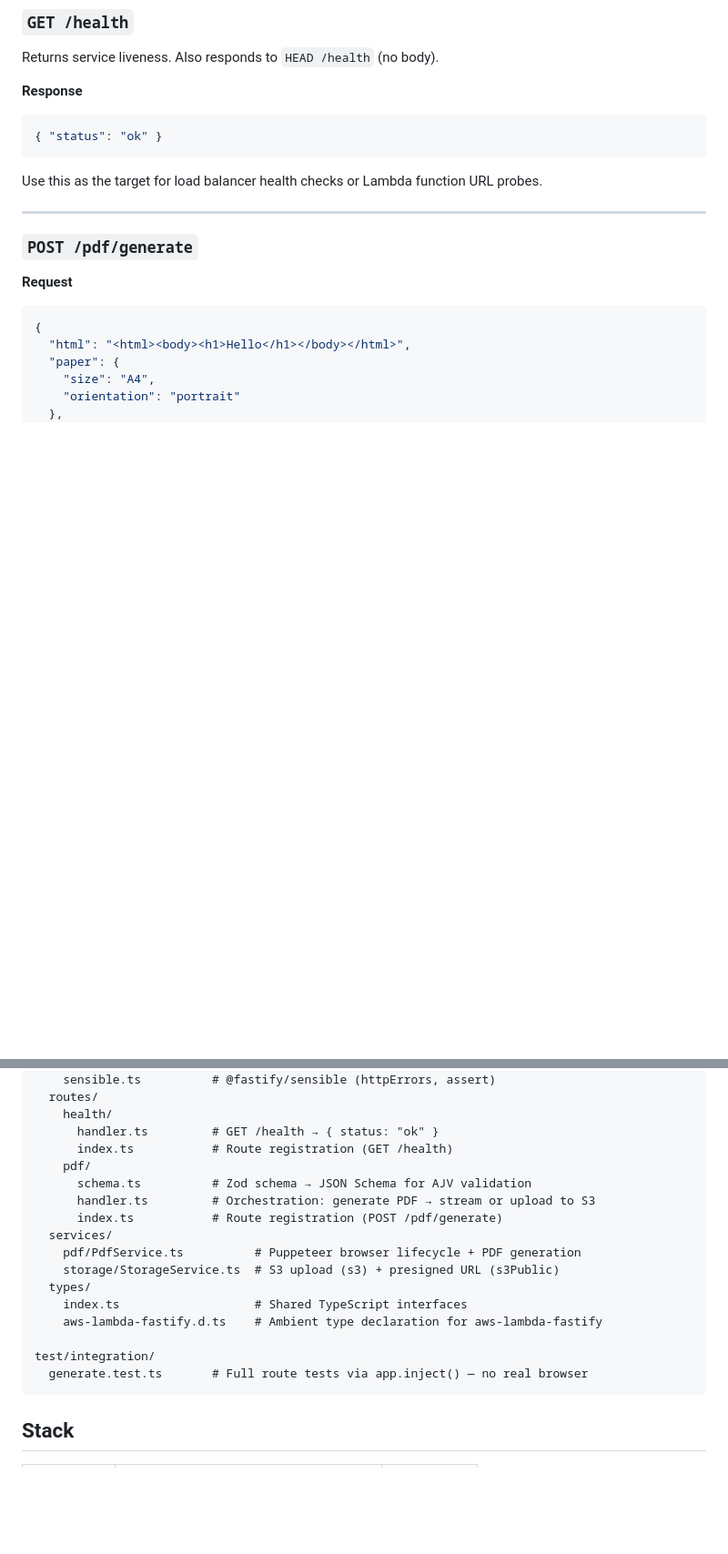
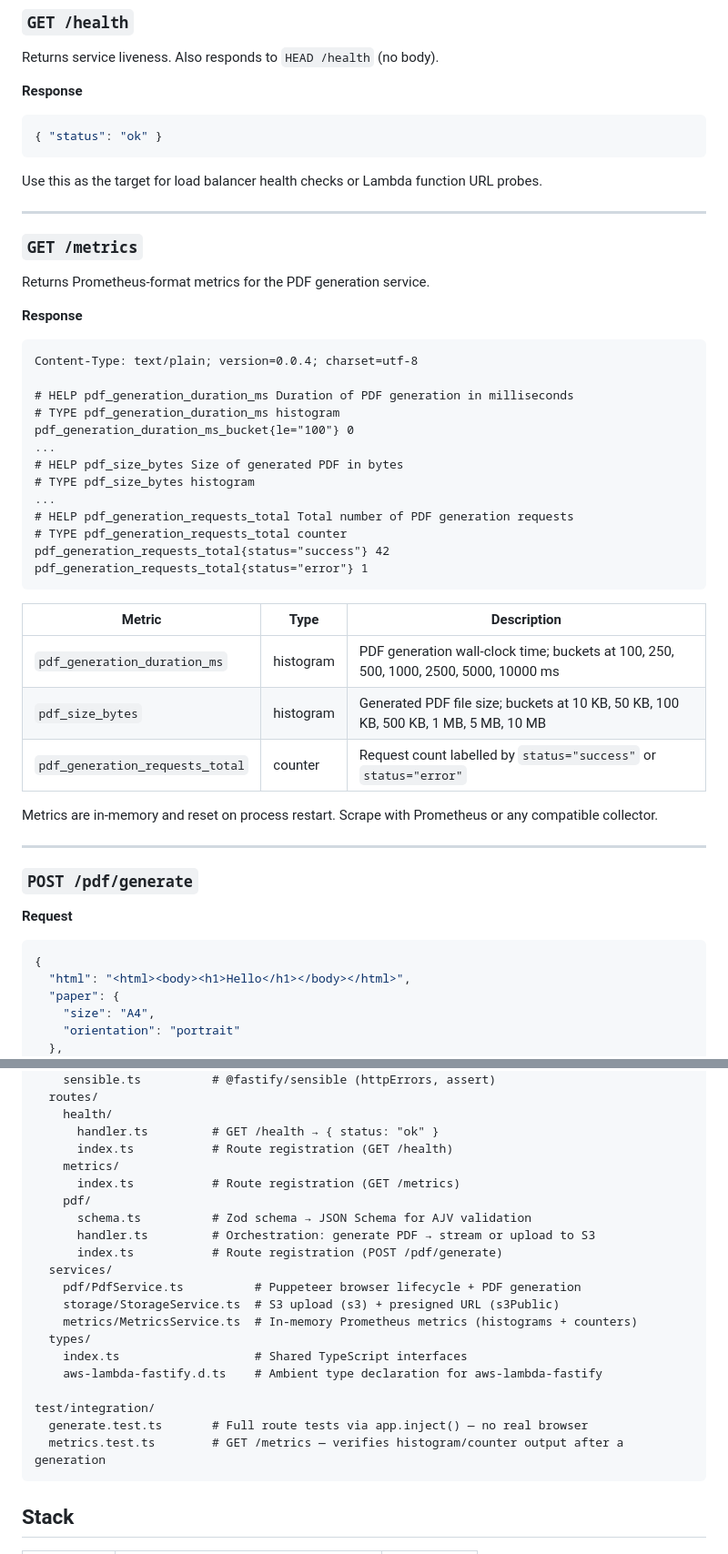
Before and after one commit to alegerber/folio, a Markdown page: README.md, 2 parts joined by grey strips. Shown at 91% size. GitHub-like rendering; blank space fills up the shorter version.

Commit message:
update AGENTS and README

````diff
--- a/README.md
+++ b/README.md
@@ -24,6 +24,38 @@ Returns service liveness. Also responds to `HEAD /health` (no body).
 ```
 
 Use this as the target for load balancer health checks or Lambda function URL probes.
+
+---
+
+### `GET /metrics`
+
+Returns Prometheus-format metrics for the PDF generation service.
+
+**Response**
+
+```
+Content-Type: text/plain; version=0.0.4; charset=utf-8
+
+# HELP pdf_generation_duration_ms Duration of PDF generation in milliseconds
+# TYPE pdf_generation_duration_ms histogram
+pdf_generation_duration_ms_bucket{le="100"} 0
+...
+# HELP pdf_size_bytes Size of generated PDF in bytes
+# TYPE pdf_size_bytes histogram
+...
+# HELP pdf_generation_requests_total Total number of PDF generation requests
+# TYPE pdf_generation_requests_total counter
+pdf_generation_requests_total{status="success"} 42
+pdf_generation_requests_total{status="error"} 1
+```
+
+| Metric | Type | Description |
+|---|---|---|
+| `pdf_generation_duration_ms` | histogram | PDF generation wall-clock time; buckets at 100, 250, 500, 1000, 2500, 5000, 10000 ms |
+| `pdf_size_bytes` | histogram | Generated PDF file size; buckets at 10 KB, 50 KB, 100 KB, 500 KB, 1 MB, 5 MB, 10 MB |
+| `pdf_generation_requests_total` | counter | Request count labelled by `status="success"` or `status="error"` |
+
+Metrics are in-memory and reset on process restart. Scrape with Prometheus or any compatible collector.
 
 ---
 
@@ -156,6 +188,8 @@ src/
     health/
       handler.ts         # GET /health → { status: "ok" }
       index.ts           # Route registration (GET /health)
+    metrics/
+      index.ts           # Route registration (GET /metrics)
     pdf/
       schema.ts          # Zod schema → JSON Schema for AJV validation
       handler.ts         # Orchestration: generate PDF → stream or upload to S3
@@ -163,12 +197,14 @@ src/
   services/
     pdf/PdfService.ts          # Puppeteer browser lifecycle + PDF generation
     storage/StorageService.ts  # S3 upload (s3) + presigned URL (s3Public)
+    metrics/MetricsService.ts  # In-memory Prometheus metrics (histograms + counters)
   types/
     index.ts                   # Shared TypeScript interfaces
     aws-lambda-fastify.d.ts    # Ambient type declaration for aws-lambda-fastify
 
 test/integration/
   generate.test.ts       # Full route tests via app.inject() — no real browser
+  metrics.test.ts        # GET /metrics — verifies histogram/counter output after a generation
 ```
 
 ## Stack
````
Also changed, not shown: AGENTS.md (+21 -2 lines).
